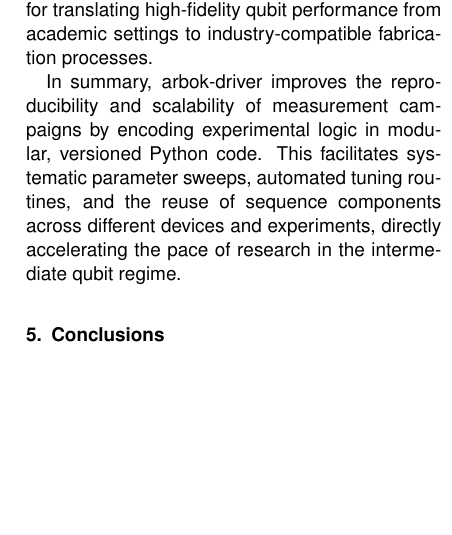
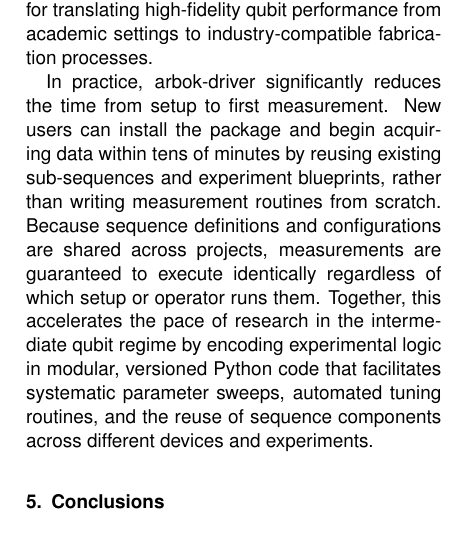
Before and after one commit to andncl/arbok-driver-paper, a LaTeX paper (main.tex): part of one column of page 8 of 13, cut so that both start at the same text, the shorter picture padded with empty space. Compiled offline with pdfLaTeX.

Commit message:
Added speedup to impact section

```diff
--- a/main.tex
+++ b/main.tex
@@ -516,7 +516,7 @@
 
 The framework has been adopted internally at Diraq, a silicon quantum computing startup, where it is currently deployed across six independent measurement setups spanning mass device characterisation, qubit array scale-up, benchmarking, novel qubit architectures, and automated tuning with machine learning protocols. It contributed to the tuning and coherent control of an eight-qubit linear array fabricated in a 300 mm CMOS-compatible foundry process, the largest number of qubits reported to date in this platform~\cite{nickl_eight-qubit_2025}, and supported device pre-screening from the same process, contributing to the demonstration of single- and two-qubit gate fidelities exceeding 99\%~\cite{steinacker_industry-compatible_2025}. These results demonstrate that flexible, reproducible control software is a prerequisite for translating high-fidelity qubit performance from academic settings to industry-compatible fabrication processes.
 
-In summary, arbok-driver improves the reproducibility and scalability of measurement campaigns by encoding experimental logic in modular, versioned Python code. This facilitates systematic parameter sweeps, automated tuning routines, and the reuse of sequence components across different devices and experiments, directly accelerating the pace of research in the intermediate qubit regime.
+In practice, arbok-driver significantly reduces the time from setup to first measurement. New users can install the package and begin acquiring data within tens of minutes by reusing existing sub-sequences and experiment blueprints, rather than writing measurement routines from scratch. Because sequence definitions and configurations are shared across projects, measurements are guaranteed to execute identically regardless of which setup or operator runs them. Together, this accelerates the pace of research in the intermediate qubit regime by encoding experimental logic in modular, versioned Python code that facilitates systematic parameter sweeps, automated tuning routines, and the reuse of sequence components across different devices and experiments.
 
 \section{Conclusions}
 \noindent
```
